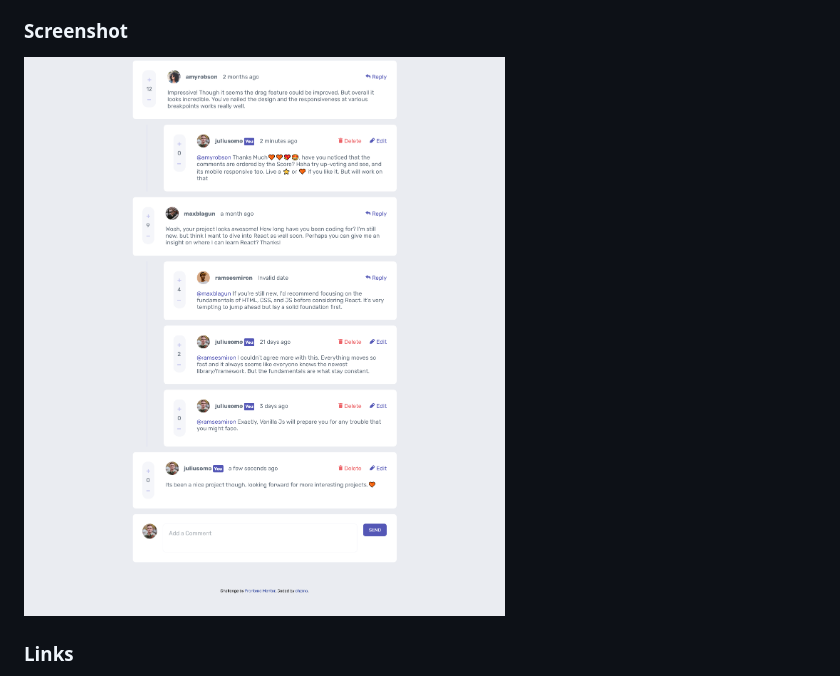
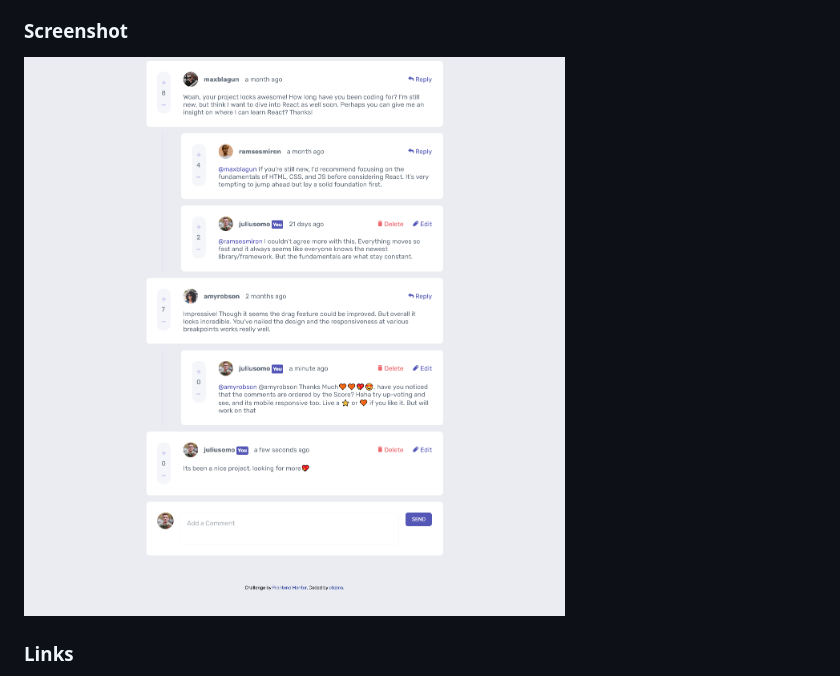
Before and after one commit to Chzmo/Fronted_Mentor-Interactive-comments-section-soulution, a Markdown page: README.md, the part around the change. Drawn GitHub-style; pictures changed too: images/Firefox_Screenshot_2022-10-13T19-10-13.804Z.png (deleted), images/Firefox_Screenshot_2022-10-16T22-31-30.788Z.png (added).

Commit message:
Fishing the Project

```diff
--- a/README.md
+++ b/README.md
@@ -30,7 +30,7 @@ Users should be able to:
 
 ### Screenshot
 
-![](./images/Firefox_Screenshot_2022-10-13T19-10-13.804Z.png)
+![](./images/Firefox_Screenshot_2022-10-16T22-31-30.788Z.png)
 
 ### Links
 
```
